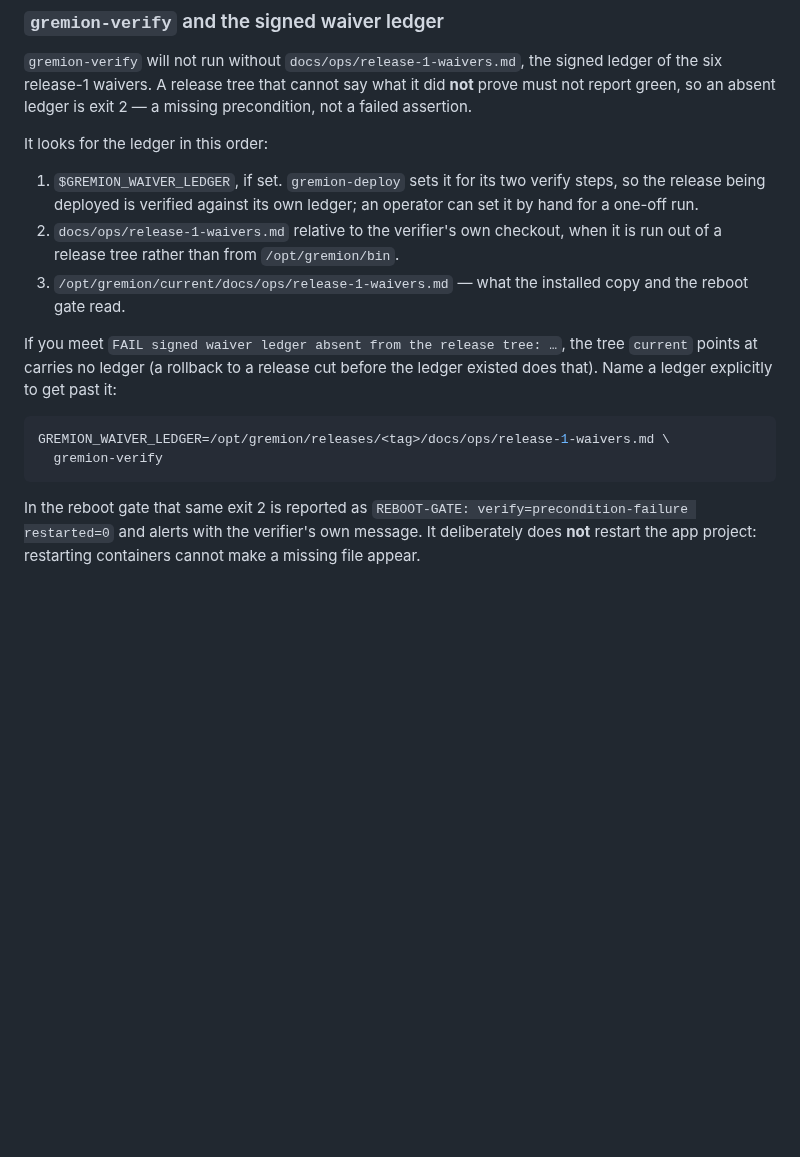
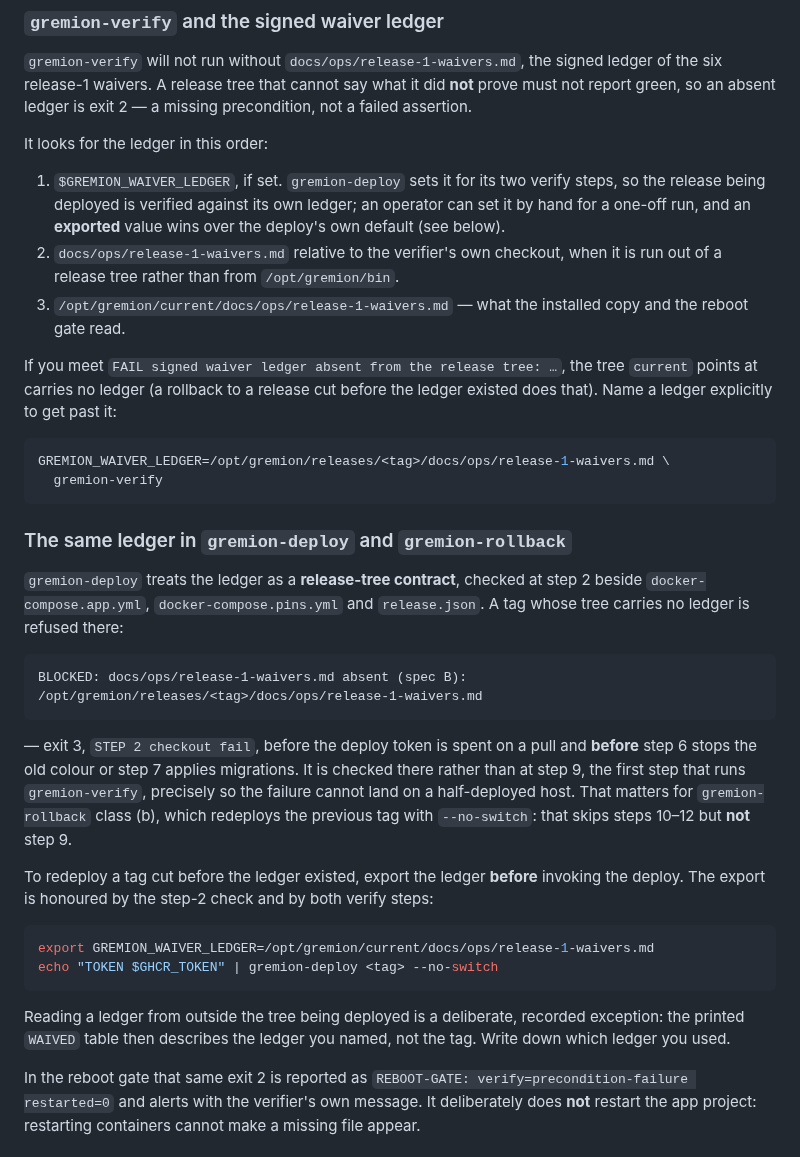
Before and after one commit to Hello-N00del/gremion, a Markdown page: docs/ops/host-tooling.md, the part around the change. Rendered like a GitHub page; blank space fills up the shorter version.

Commit message:
docs(ops): the ledger is a step-2 release-tree contract, and the export reaches it
The section documented GREMION_WAIVER_LEDGER as the way past an absent ledger,
but the path that actually meets that failure is a deploy or a rollback, and
there the assignment at steps 9 and 11 overrode the operator's export. Both
halves are now true: the deploy refuses the tree at step 2 with BLOCKED (exit 3)
before anything is stopped, and an exported ledger is honoured by that check and
by both verify steps. The one-off `gremion-verify` form is unchanged.

````diff
--- a/docs/ops/host-tooling.md
+++ b/docs/ops/host-tooling.md
@@ -150,7 +150,8 @@ It looks for the ledger in this order:
 
 1. `$GREMION_WAIVER_LEDGER`, if set. `gremion-deploy` sets it for its two verify
    steps, so the release being deployed is verified against its own ledger; an
-   operator can set it by hand for a one-off run.
+   operator can set it by hand for a one-off run, and an **exported** value wins
+   over the deploy's own default (see below).
 2. `docs/ops/release-1-waivers.md` relative to the verifier's own checkout, when
    it is run out of a release tree rather than from `/opt/gremion/bin`.
 3. `/opt/gremion/current/docs/ops/release-1-waivers.md` — what the installed
@@ -164,6 +165,36 @@ the ledger existed does that). Name a ledger explicitly to get past it:
 GREMION_WAIVER_LEDGER=/opt/gremion/releases/<tag>/docs/ops/release-1-waivers.md \
   gremion-verify
 ```
+
+### The same ledger in `gremion-deploy` and `gremion-rollback`
+
+`gremion-deploy` treats the ledger as a **release-tree contract**, checked at
+step 2 beside `docker-compose.app.yml`, `docker-compose.pins.yml` and
+`release.json`. A tag whose tree carries no ledger is refused there:
+
+```
+BLOCKED: docs/ops/release-1-waivers.md absent (spec B): /opt/gremion/releases/<tag>/docs/ops/release-1-waivers.md
+```
+
+— exit 3, `STEP 2 checkout fail`, before the deploy token is spent on a pull
+and **before** step 6 stops the old colour or step 7 applies migrations. It is
+checked there rather than at step 9, the first step that runs `gremion-verify`,
+precisely so the failure cannot land on a half-deployed host. That matters for
+`gremion-rollback` class (b), which redeploys the previous tag with
+`--no-switch`: that skips steps 10–12 but **not** step 9.
+
+To redeploy a tag cut before the ledger existed, export the ledger **before**
+invoking the deploy. The export is honoured by the step-2 check and by both
+verify steps:
+
+```bash
+export GREMION_WAIVER_LEDGER=/opt/gremion/current/docs/ops/release-1-waivers.md
+echo "TOKEN $GHCR_TOKEN" | gremion-deploy <tag> --no-switch
+```
+
+Reading a ledger from outside the tree being deployed is a deliberate, recorded
+exception: the printed `WAIVED` table then describes the ledger you named, not
+the tag. Write down which ledger you used.
 
 In the reboot gate that same exit 2 is reported as
 `REBOOT-GATE: verify=precondition-failure restarted=0` and alerts with the
````
